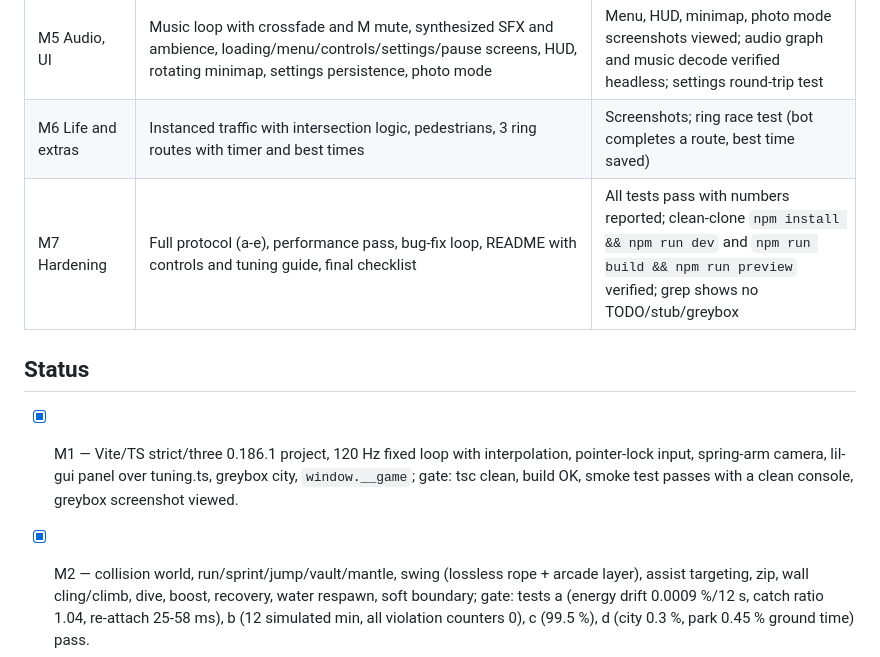
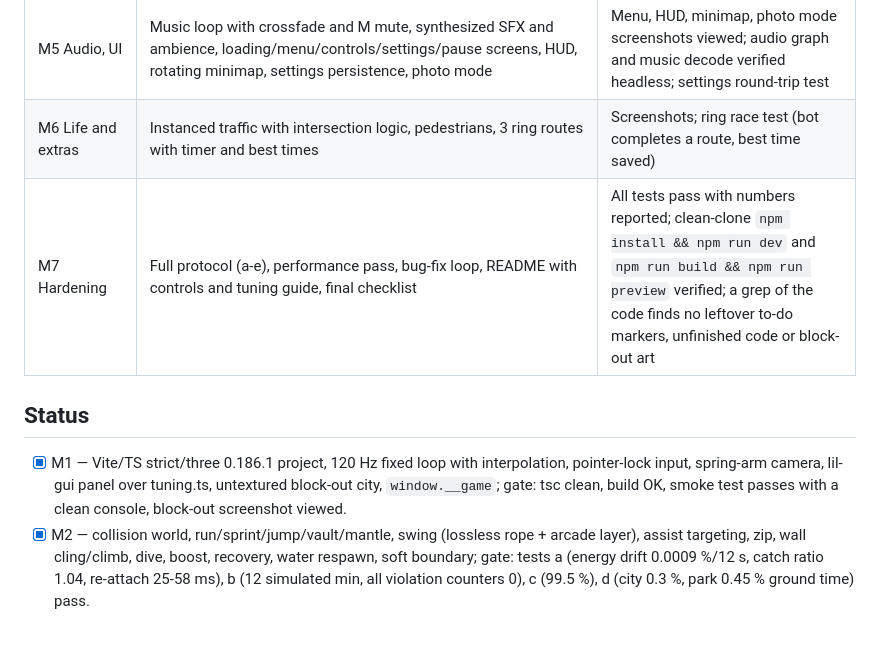
Before and after one commit to HilmiFerhatTopal/spiderman-arif, a Markdown page: docs/MILESTONES.md, the part around one of its changes. Drawn GitHub-style; blank space fills up the shorter version.

```diff
--- a/docs/MILESTONES.md
+++ b/docs/MILESTONES.md
@@ -10,11 +10,11 @@ Each milestone ends with its verification gate passing, then a git commit. Statu
 | M4 Character and polish | Procedural 21-joint humanoid, procedural animation set, web line (taper, sag, fire, splat), speed lines, FX, camera polish | Mid-swing, wall cling, zip screenshots viewed; no foot sliding check; tests pass |
 | M5 Audio, UI | Music loop with crossfade and M mute, synthesized SFX and ambience, loading/menu/controls/settings/pause screens, HUD, rotating minimap, settings persistence, photo mode | Menu, HUD, minimap, photo mode screenshots viewed; audio graph and music decode verified headless; settings round-trip test |
 | M6 Life and extras | Instanced traffic with intersection logic, pedestrians, 3 ring routes with timer and best times | Screenshots; ring race test (bot completes a route, best time saved) |
-| M7 Hardening | Full protocol (a-e), performance pass, bug-fix loop, README with controls and tuning guide, final checklist | All tests pass with numbers reported; clean-clone `npm install && npm run dev` and `npm run build && npm run preview` verified; grep shows no TODO/stub/greybox |
+| M7 Hardening | Full protocol (a-e), performance pass, bug-fix loop, README with controls and tuning guide, final checklist | All tests pass with numbers reported; clean-clone `npm install && npm run dev` and `npm run build && npm run preview` verified; a grep of the code finds no leftover to-do markers, unfinished code or block-out art |
 
 ## Status
 
-- [x] M1 — Vite/TS strict/three 0.186.1 project, 120 Hz fixed loop with interpolation, pointer-lock input, spring-arm camera, lil-gui panel over tuning.ts, greybox city, `window.__game`; gate: tsc clean, build OK, smoke test passes with a clean console, greybox screenshot viewed.
+- [x] M1 — Vite/TS strict/three 0.186.1 project, 120 Hz fixed loop with interpolation, pointer-lock input, spring-arm camera, lil-gui panel over tuning.ts, untextured block-out city, `window.__game`; gate: tsc clean, build OK, smoke test passes with a clean console, block-out screenshot viewed.
 - [x] M2 — collision world, run/sprint/jump/vault/mantle, swing (lossless rope + arcade layer), assist targeting, zip, wall cling/climb, dive, boost, recovery, water respawn, soft boundary; gate: tests a (energy drift 0.0009 %/12 s, catch ratio 1.04, re-attach 25-58 ms), b (12 simulated min, all violation counters 0), c (99.5 %), d (city 0.3 %, park 0.45 % ground time) pass.
 - [x] M3 — procedural city visuals (window-atlas facades with night lights, cornices, pilasters, parapets, rooftop HVAC/tanks/antennas/helipads, fictional signs and billboards), street dressing, park with 598 trees of 4 species + pond + paths, water, piers, bridge, islet + lighthouse, sky/sun/moon/stars/clouds, day-night, shadows, depth+normal outlines; gate: dawn/noon/sunset/night screenshots viewed (water foam bug fixed), max 221 draw calls and 1.47 M triangles at the widest aerial view, tests a-d pass.
 - [x] M4 — 21-joint rigid-skinned hero (teal/charcoal suit, amber chevron, angular amber visor lenses on the mask, wrist launchers; one draw call), procedural animation (idle, reach-limited run/sprint gait with planted-foot IK and heel kick, jump/fall, swing with IK arm up the line, release flip/spread, dive, zip, wall crawl with surface-probed hands and feet, vault, mantle, roll), post-blend limb collision, web line (tapered camera-facing ribbon with sag/tension, fire wave, impact splats), particles (landing dust, splash spray and flat ripples, good-release starburst, wall dust), camera arm shortened at speed; gate: mid-swing, wall-cling (chase and side), zip, run/sprint sequence, landing dust, release burst, splash and night-swing screenshots viewed and fixed (visor inside head, wall facing, foot sliding, ghost-white dust), new test f passes (planted-foot slide max 0.15 mm/frame, 0 sliding frames over 26 s; 13 of 8437 frames with an extremity > 3 cm into geometry, max 9.9 cm; 0 NaN), tests a-d still pass (drift 0.0009 %, 12 min fuzz all 0, anchors 99.5 %, city 0.32 % / park 0.45 % ground).
```
Also changed, not shown: other parts of docs/MILESTONES.md (+13 -3 lines).
